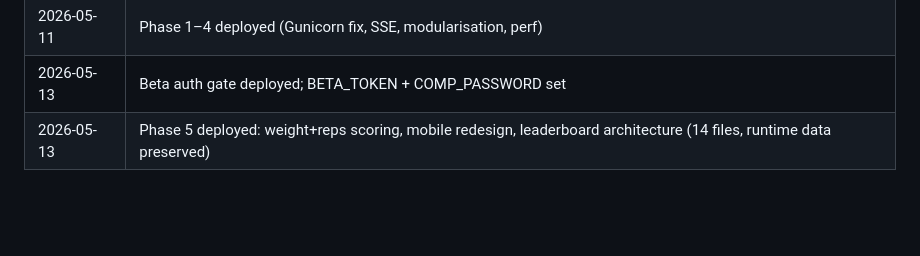
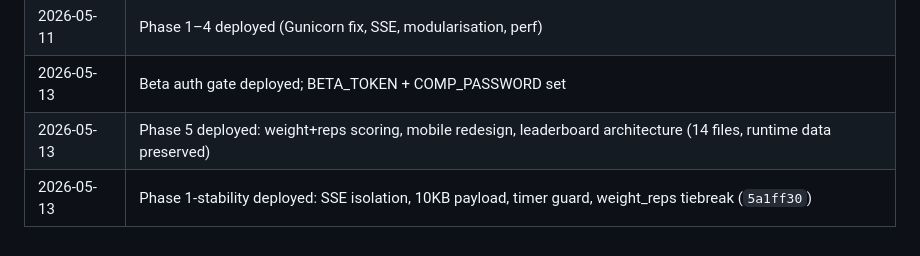
Before and after one commit to anthony89f-creator/Strongpass-live, a Markdown page: docs/roadmap.md, the part around the change. Rendered like a GitHub page; blank space fills up the shorter version.

```diff
--- a/docs/roadmap.md
+++ b/docs/roadmap.md
@@ -114,3 +114,4 @@ Video integration, VOD hosting, content delivery for competitions.
 | 2026-05-11 | Phase 1–4 deployed (Gunicorn fix, SSE, modularisation, perf) |
 | 2026-05-13 | Beta auth gate deployed; BETA_TOKEN + COMP_PASSWORD set |
 | 2026-05-13 | Phase 5 deployed: weight+reps scoring, mobile redesign, leaderboard architecture (14 files, runtime data preserved) |
+| 2026-05-13 | Phase 1-stability deployed: SSE isolation, 10KB payload, timer guard, weight_reps tiebreak (`5a1ff30`) |
```
Also changed, not shown: docs/known_issues.md (+4 -0 lines).
